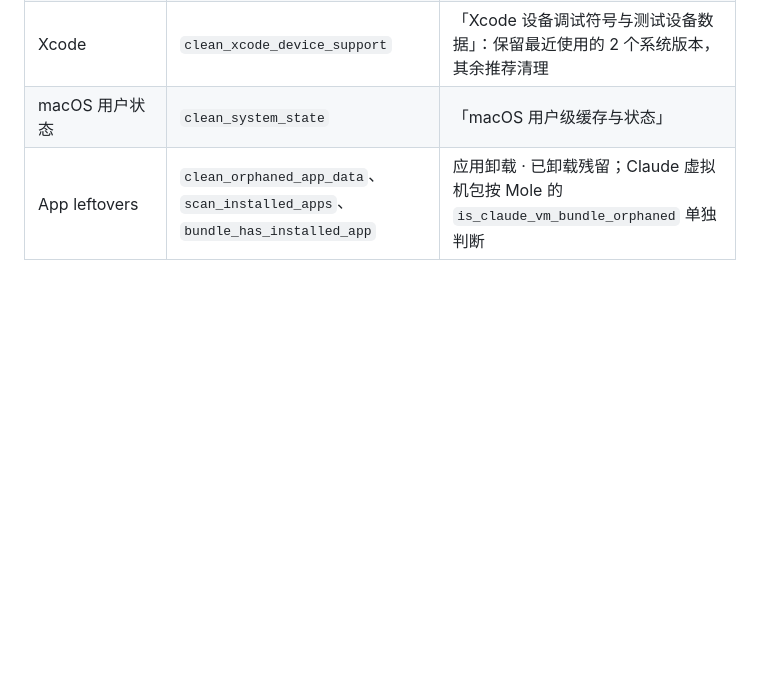
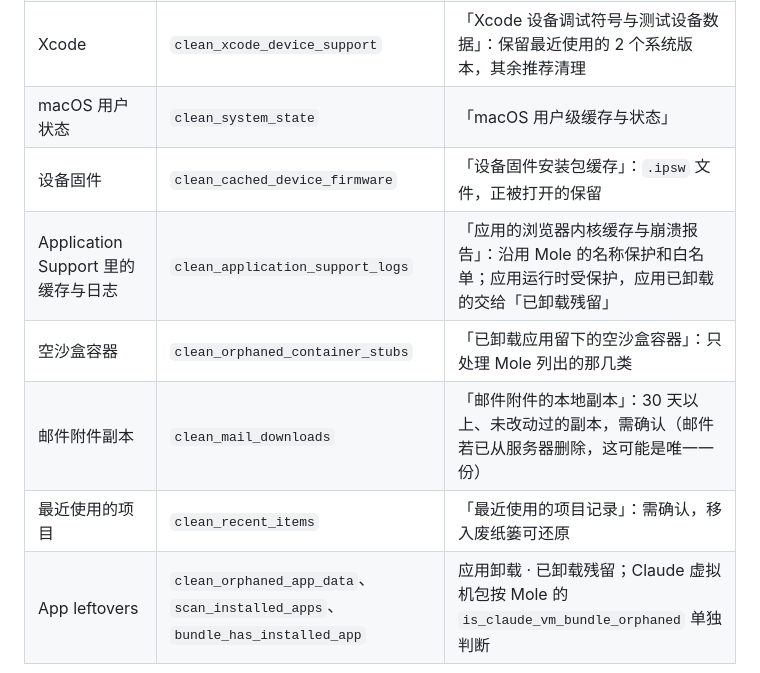
Before and after one commit to real-jacket/orbit, a Markdown page: docs/mole-cli-parity.md, the part around the change. GitHub-like rendering; blank space fills up the shorter version.

Commit message:
docs: 对照文档补充新移植的五条用户级清理规则
Co-Authored-By: Claude Opus 5.5 <noreply@anthropic.com>

```diff
--- a/docs/mole-cli-parity.md
+++ b/docs/mole-cli-parity.md
@@ -64,6 +64,11 @@ orbit 的分级：推荐清理（默认勾选，可重建且没在用）、需
 | Developer tools | `dev.sh` 各 `clean_dev_*`、`clean_dev_jvm` | 「开发工具缓存与临时文件」「开发包管理器下载缓存」「Gradle 与 CocoaPods 缓存」 |
 | Xcode | `clean_xcode_device_support` | 「Xcode 设备调试符号与测试设备数据」：保留最近使用的 2 个系统版本，其余推荐清理 |
 | macOS 用户状态 | `clean_system_state` | 「macOS 用户级缓存与状态」 |
+| 设备固件 | `clean_cached_device_firmware` | 「设备固件安装包缓存」：`.ipsw` 文件，正被打开的保留 |
+| Application Support 里的缓存与日志 | `clean_application_support_logs` | 「应用的浏览器内核缓存与崩溃报告」：沿用 Mole 的名称保护和白名单；应用运行时受保护，应用已卸载的交给「已卸载残留」 |
+| 空沙盒容器 | `clean_orphaned_container_stubs` | 「已卸载应用留下的空沙盒容器」：只处理 Mole 列出的那几类 |
+| 邮件附件副本 | `clean_mail_downloads` | 「邮件附件的本地副本」：30 天以上、未改动过的副本，需确认（邮件若已从服务器删除，这可能是唯一一份） |
+| 最近使用的项目 | `clean_recent_items` | 「最近使用的项目记录」：需确认，移入废纸篓可还原 |
 | App leftovers | `clean_orphaned_app_data`、`scan_installed_apps`、`bundle_has_installed_app` | 应用卸载 · 已卸载残留；Claude 虚拟机包按 Mole 的 `is_claude_vm_bundle_orphaned` 单独判断 |
 
 `~/Library/Caches` 下 Mole 逐个列出的缓存（云盘、虚拟机、下载工具等）由通用的「用户缓存与诊断日志」分组覆盖，
```
